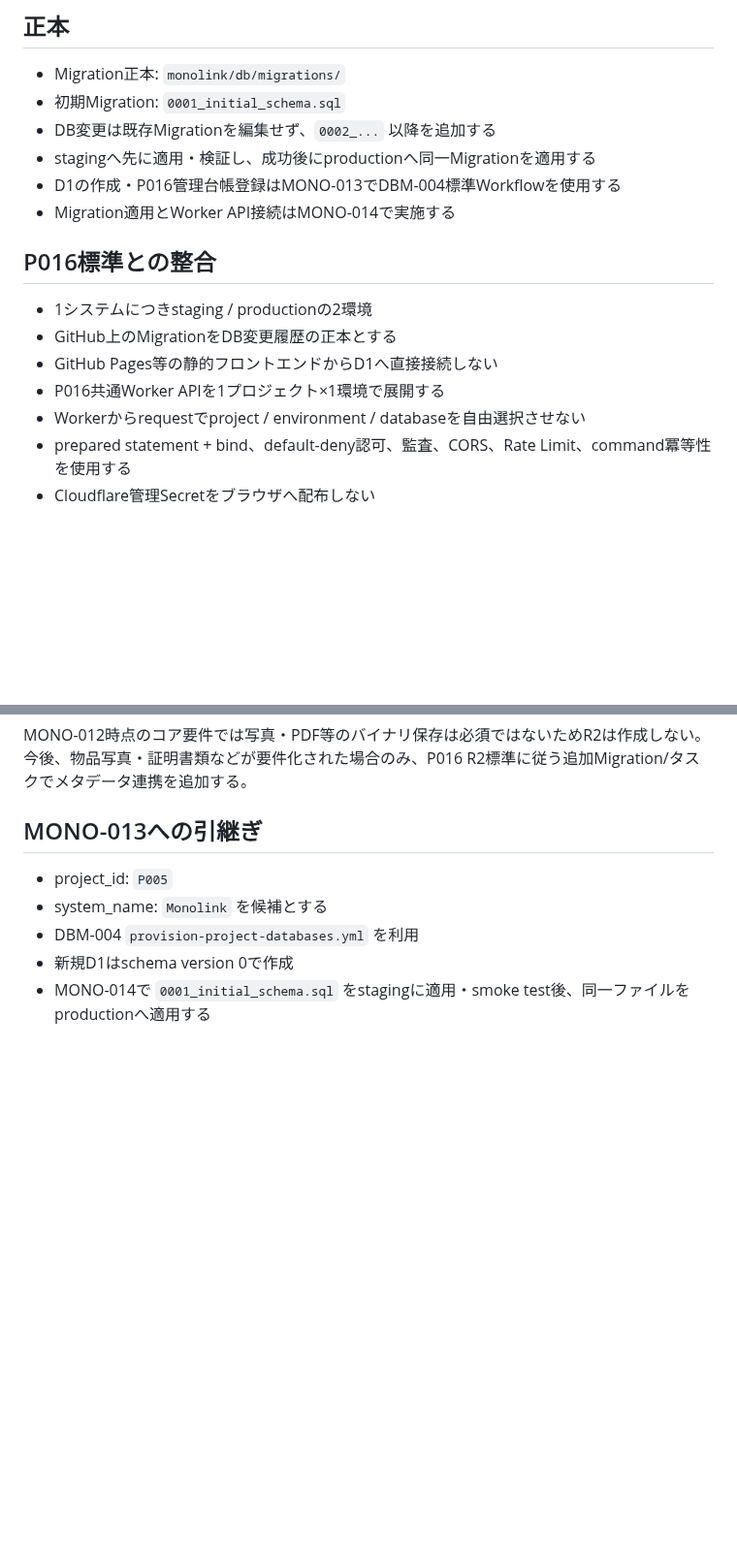
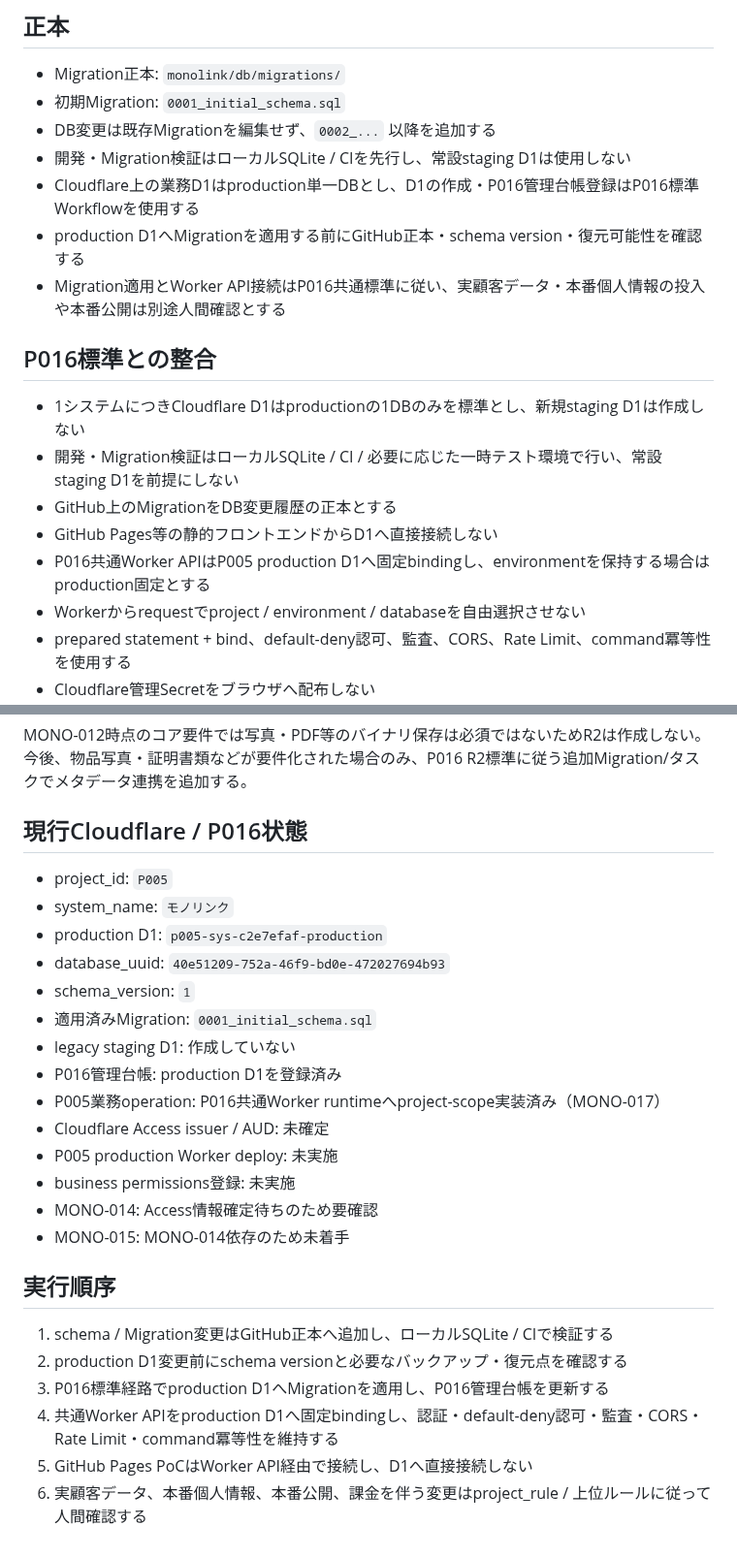
Before and after one commit to kobitworks/autoai_poc, a Markdown page: monolink/db/README.md, 2 parts joined by grey strips. Shown at 97% size. Drawn GitHub-style; blank space fills up the shorter version.

Commit message:
MONO-018 align DB README with single production D1 standard

```diff
--- a/monolink/db/README.md
+++ b/monolink/db/README.md
@@ -6,15 +6,17 @@ P016「DB管理基盤」の標準に従う、モノリンクの業務D1設計で
 - Migration正本: `monolink/db/migrations/`
 - 初期Migration: `0001_initial_schema.sql`
 - DB変更は既存Migrationを編集せず、`0002_...` 以降を追加する
-- stagingへ先に適用・検証し、成功後にproductionへ同一Migrationを適用する
-- D1の作成・P016管理台帳登録はMONO-013でDBM-004標準Workflowを使用する
-- Migration適用とWorker API接続はMONO-014で実施する
+- 開発・Migration検証はローカルSQLite / CIを先行し、常設staging D1は使用しない
+- Cloudflare上の業務D1はproduction単一DBとし、D1の作成・P016管理台帳登録はP016標準Workflowを使用する
+- production D1へMigrationを適用する前にGitHub正本・schema version・復元可能性を確認する
+- Migration適用とWorker API接続はP016共通標準に従い、実顧客データ・本番個人情報の投入や本番公開は別途人間確認とする
 
 ## P016標準との整合
-- 1システムにつきstaging / productionの2環境
+- 1システムにつきCloudflare D1はproductionの1DBのみを標準とし、新規staging D1は作成しない
+- 開発・Migration検証はローカルSQLite / CI / 必要に応じた一時テスト環境で行い、常設staging D1を前提にしない
 - GitHub上のMigrationをDB変更履歴の正本とする
 - GitHub Pages等の静的フロントエンドからD1へ直接接続しない
-- P016共通Worker APIを1プロジェクト×1環境で展開する
+- P016共通Worker APIはP005 production D1へ固定bindingし、environmentを保持する場合はproduction固定とする
 - Workerからrequestでproject / environment / databaseを自由選択させない
 - prepared statement + bind、default-deny認可、監査、CORS、Rate Limit、command冪等性を使用する
 - Cloudflare管理Secretをブラウザへ配布しない
@@ -96,9 +98,26 @@ OFFERED中はcurrent_manager_user_id、contact_route_user_idを贈与元のま
 ## R2
 MONO-012時点のコア要件では写真・PDF等のバイナリ保存は必須ではないためR2は作成しない。今後、物品写真・証明書類などが要件化された場合のみ、P016 R2標準に従う追加Migration/タスクでメタデータ連携を追加する。
 
-## MONO-013への引継ぎ
+## 現行Cloudflare / P016状態
 - project_id: `P005`
-- system_name: `Monolink` を候補とする
-- DBM-004 `provision-project-databases.yml` を利用
-- 新規D1はschema version 0で作成
-- MONO-014で `0001_initial_schema.sql` をstagingに適用・smoke test後、同一ファイルをproductionへ適用する
+- system_name: `モノリンク`
+- production D1: `p005-sys-c2e7efaf-production`
+- database_uuid: `40e51209-752a-46f9-bd0e-472027694b93`
+- schema_version: `1`
+- 適用済みMigration: `0001_initial_schema.sql`
+- legacy staging D1: 作成していない
+- P016管理台帳: production D1を登録済み
+- P005業務operation: P016共通Worker runtimeへproject-scope実装済み（MONO-017）
+- Cloudflare Access issuer / AUD: 未確定
+- P005 production Worker deploy: 未実施
+- business permissions登録: 未実施
+- MONO-014: Access情報確定待ちのため要確認
+- MONO-015: MONO-014依存のため未着手
+
+## 実行順序
+1. schema / Migration変更はGitHub正本へ追加し、ローカルSQLite / CIで検証する
+2. production D1変更前にschema versionと必要なバックアップ・復元点を確認する
+3. P016標準経路でproduction D1へMigrationを適用し、P016管理台帳を更新する
+4. 共通Worker APIをproduction D1へ固定bindingし、認証・default-deny認可・監査・CORS・Rate Limit・command冪等性を維持する
+5. GitHub Pages PoCはWorker API経由で接続し、D1へ直接接続しない
+6. 実顧客データ、本番個人情報、本番公開、課金を伴う変更はproject_rule / 上位ルールに従って人間確認する
```
